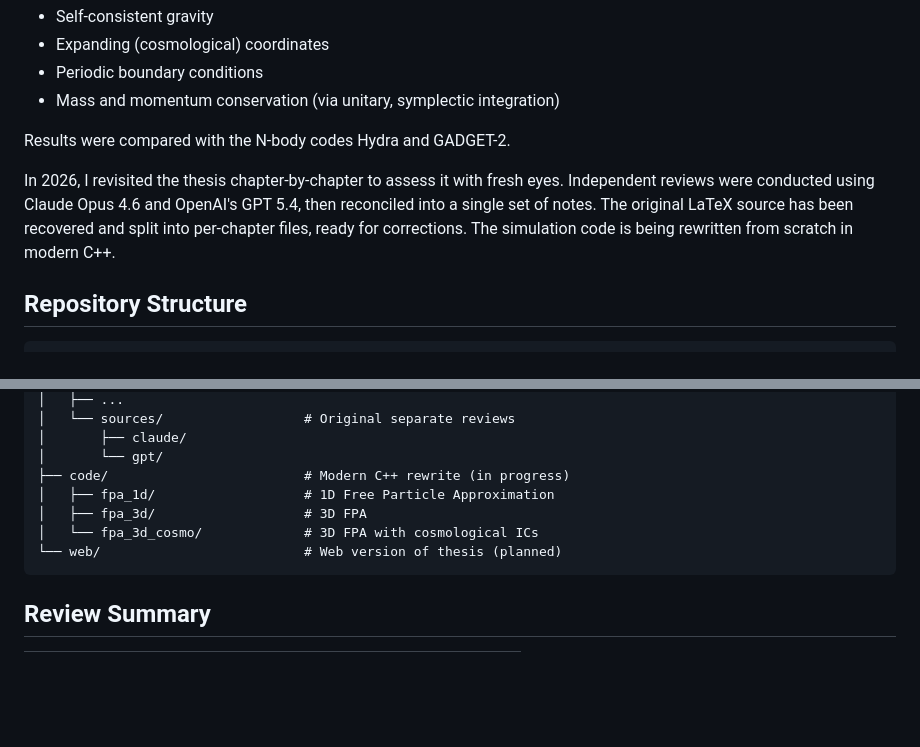
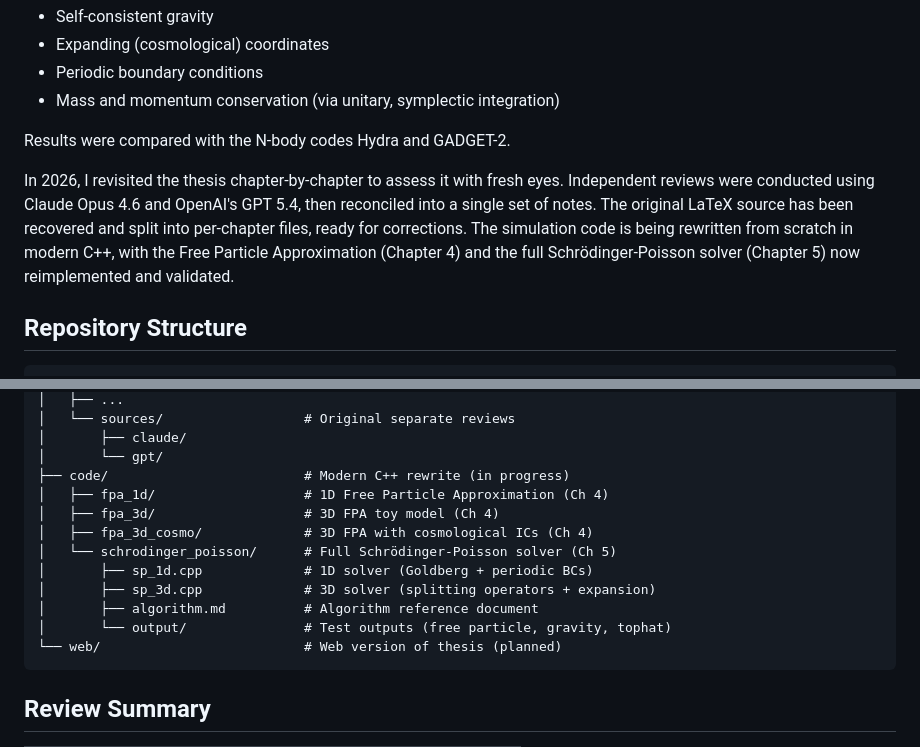
Before and after one commit to EdwardAThomson/wave-mechanics-lss, a Markdown page: README.md, 2 parts joined by grey strips. Rendered like a GitHub page; blank space fills up the shorter version.

Commit message:
Update README with Schrodinger-Poisson solver details
Add the schrodinger_poisson directory to the repo structure and note
that both Chapter 4 (FPA) and Chapter 5 (full S-P system) code have
been reimplemented and validated.

Co-Authored-By: Claude Opus 4.6 (1M context) <noreply@anthropic.com>

````diff
--- a/README.md
+++ b/README.md
@@ -17,7 +18,7 @@ The code solved the coupled Schrödinger-Poisson equations in 3D with:
 
 Results were compared with the N-body codes Hydra and GADGET-2.
 
-In 2026, I revisited the thesis chapter-by-chapter to assess it with fresh eyes. Independent reviews were conducted using Claude Opus 4.6 and OpenAI's GPT 5.4, then reconciled into a single set of notes. The original LaTeX source has been recovered and split into per-chapter files, ready for corrections. The simulation code is being rewritten from scratch in modern C++.
+In 2026, I revisited the thesis chapter-by-chapter to assess it with fresh eyes. Independent reviews were conducted using Claude Opus 4.6 and OpenAI's GPT 5.4, then reconciled into a single set of notes. The original LaTeX source has been recovered and split into per-chapter files, ready for corrections. The simulation code is being rewritten from scratch in modern C++, with the Free Particle Approximation (Chapter 4) and the full Schrödinger-Poisson solver (Chapter 5) now reimplemented and validated.
 
 ## Repository Structure
 
@@ -44,9 +45,14 @@ wave-mechanics-lss/
 │       ├── claude/
 │       └── gpt/
 ├── code/                         # Modern C++ rewrite (in progress)
-│   ├── fpa_1d/                   # 1D Free Particle Approximation
-│   ├── fpa_3d/                   # 3D FPA
-│   └── fpa_3d_cosmo/             # 3D FPA with cosmological ICs
+│   ├── fpa_1d/                   # 1D Free Particle Approximation (Ch 4)
+│   ├── fpa_3d/                   # 3D FPA toy model (Ch 4)
+│   ├── fpa_3d_cosmo/             # 3D FPA with cosmological ICs (Ch 4)
+│   └── schrodinger_poisson/      # Full Schrödinger-Poisson solver (Ch 5)
+│       ├── sp_1d.cpp             # 1D solver (Goldberg + periodic BCs)
+│       ├── sp_3d.cpp             # 3D solver (splitting operators + expansion)
+│       ├── algorithm.md          # Algorithm reference document
+│       └── output/               # Test outputs (free particle, gravity, tophat)
 └── web/                          # Web version of thesis (planned)
 ```
 
````
Also changed, not shown: other parts of README.md (+1 -0 lines).
